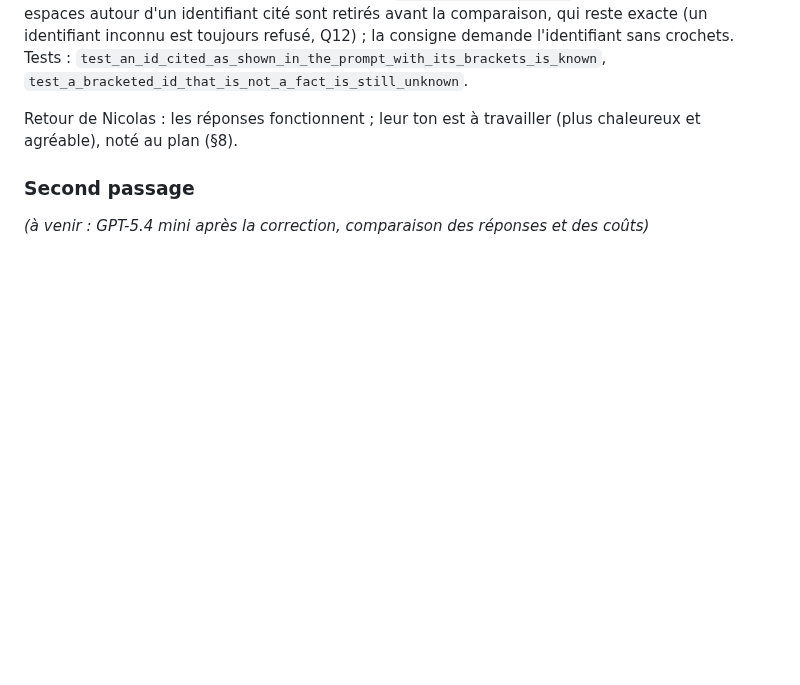
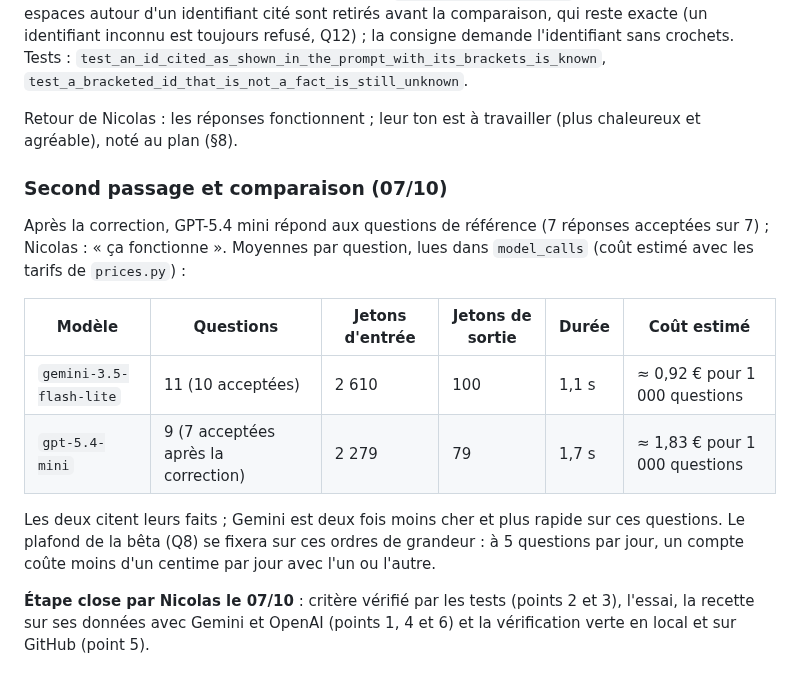
Before and after one commit to nicolasbour2018-dot/Rocky_assistant_job, a Markdown page: docs/decisions/G4-assistant.md, the part around the change. Drawn GitHub-style; blank space fills up the shorter version.

Commit message:
docs(G4): close the step, validated by Nicolas
Co-Authored-By: Claude Opus 5.5 <noreply@anthropic.com>

```diff
--- a/docs/decisions/G4-assistant.md
+++ b/docs/decisions/G4-assistant.md
@@ -153,6 +153,19 @@ sans crochets. Tests : `test_an_id_cited_as_shown_in_the_prompt_with_its_bracket
 Retour de Nicolas : les réponses fonctionnent ; leur ton est à travailler (plus chaleureux et agréable), noté au plan
 (§8).
 
-### Second passage
+### Second passage et comparaison (07/10)
 
-*(à venir : GPT-5.4 mini après la correction, comparaison des réponses et des coûts)*
+Après la correction, GPT-5.4 mini répond aux questions de référence (7 réponses acceptées sur 7) ; Nicolas : « ça
+fonctionne ». Moyennes par question, lues dans `model_calls` (coût estimé avec les tarifs de `prices.py`) :
+
+| Modèle | Questions | Jetons d'entrée | Jetons de sortie | Durée | Coût estimé |
+|---|---|---|---|---|---|
+| `gemini-3.5-flash-lite` | 11 (10 acceptées) | 2 610 | 100 | 1,1 s | ≈ 0,92 € pour 1 000 questions |
+| `gpt-5.4-mini` | 9 (7 acceptées après la correction) | 2 279 | 79 | 1,7 s | ≈ 1,83 € pour 1 000 questions |
+
+Les deux citent leurs faits ; Gemini est deux fois moins cher et plus rapide sur ces questions. Le plafond de la bêta
+(Q8) se fixera sur ces ordres de grandeur : à 5 questions par jour, un compte coûte moins d'un centime par jour avec
+l'un ou l'autre.
+
+**Étape close par Nicolas le 07/10** : critère vérifié par les tests (points 2 et 3), l'essai, la recette sur ses
+données avec Gemini et OpenAI (points 1, 4 et 6) et la vérification verte en local et sur GitHub (point 5).
```
Also changed, not shown: docs/rocky-refonte-plan-v2.md (+1 -1 lines).
